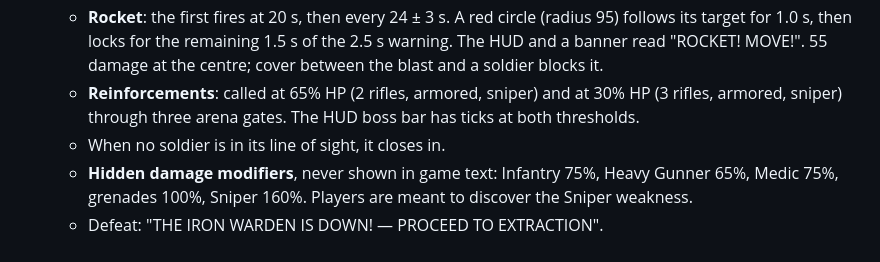
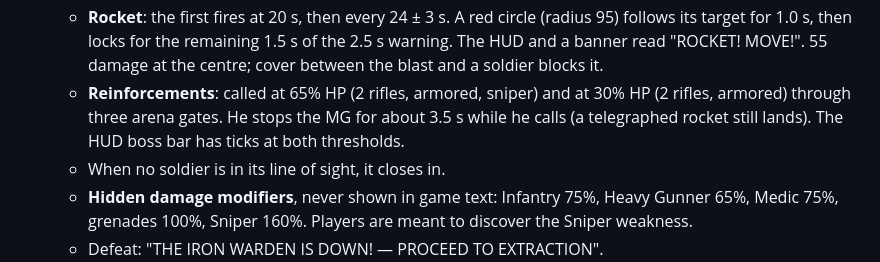
Before and after one commit to avererya/MiniSquad, a Markdown page: README.md, the part around the change. Drawn GitHub-style.

Commit message:
v0.6.2 README: boss reinforcement tuning
Co-Authored-By: Claude Opus 5.5 (1M context) <noreply@anthropic.com>
Claude-Session: https://claude.ai/code/session_01Wyaw1kmewZeY83mFiHR5fS

```diff
--- a/README.md
+++ b/README.md
@@ -144,7 +144,7 @@ Missions: scripts in `src/missions.ts`, campaign data in `src/campaign.ts`, maps
   - HP 2,400.
   - **MG**: 0.9 s windup with a visible telegraph and the HUD reading "MG WINDING UP", then a 2.2 s burst that turns slowly, then a 1.5 s rest. Once the windup has started it is committed.
   - **Rocket**: the first fires at 20 s, then every 24 ± 3 s. A red circle (radius 95) follows its target for 1.0 s, then locks for the remaining 1.5 s of the 2.5 s warning. The HUD and a banner read "ROCKET! MOVE!". 55 damage at the centre; cover between the blast and a soldier blocks it.
-  - **Reinforcements**: called at 65% HP (2 rifles, armored, sniper) and at 30% HP (3 rifles, armored, sniper) through three arena gates. The HUD boss bar has ticks at both thresholds.
+  - **Reinforcements**: called at 65% HP (2 rifles, armored, sniper) and at 30% HP (2 rifles, armored) through three arena gates. He stops the MG for about 3.5 s while he calls (a telegraphed rocket still lands). The HUD boss bar has ticks at both thresholds.
   - When no soldier is in its line of sight, it closes in.
   - **Hidden damage modifiers**, never shown in game text: Infantry 75%, Heavy Gunner 65%, Medic 75%, grenades 100%, Sniper 160%. Players are meant to discover the Sniper weakness.
   - Defeat: "THE IRON WARDEN IS DOWN! — PROCEED TO EXTRACTION".
```
